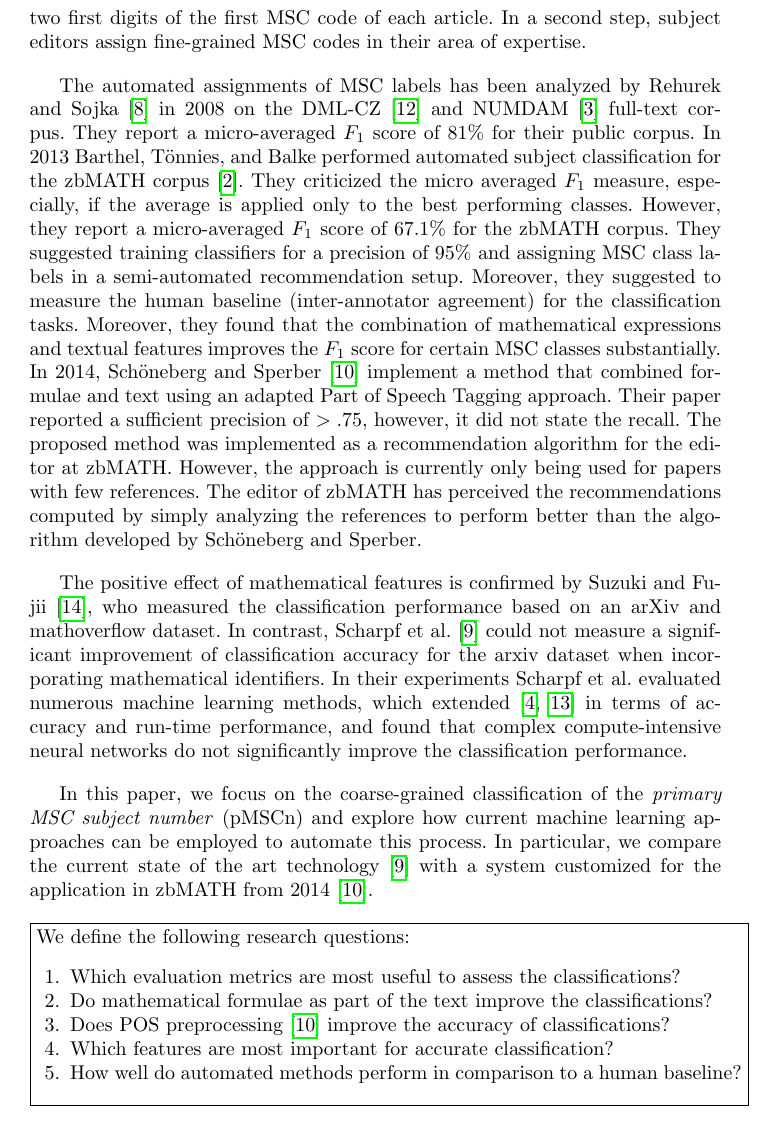
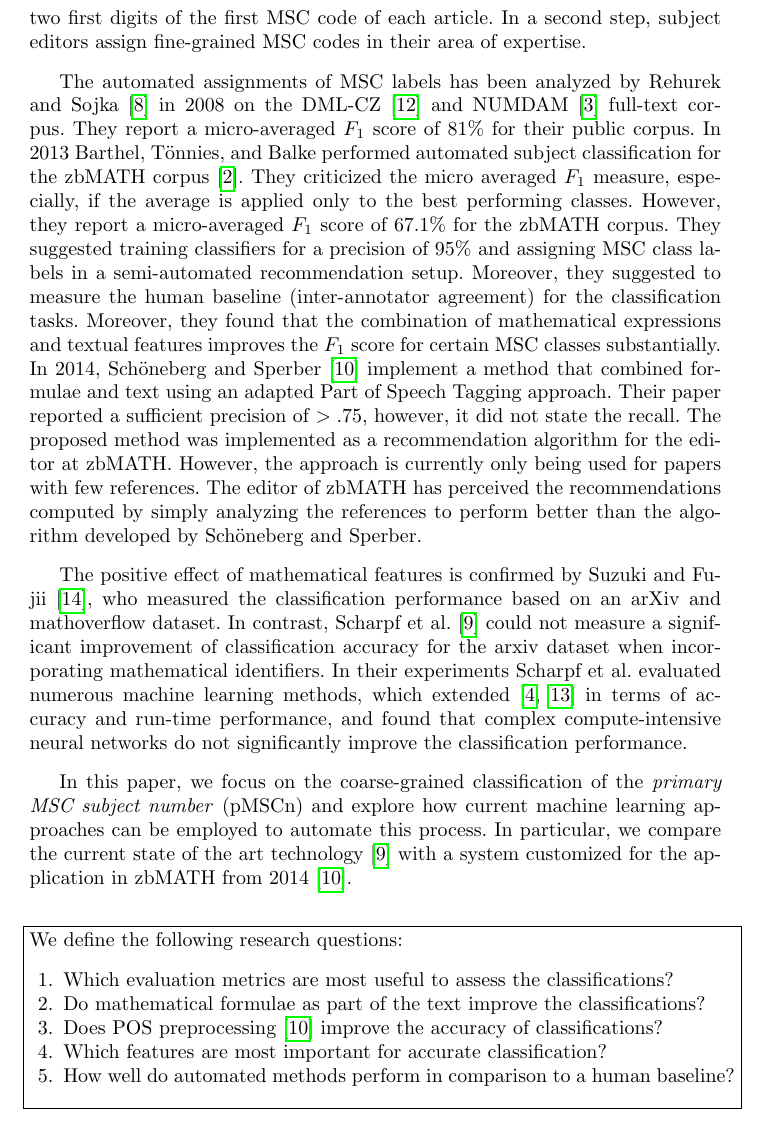
Before and after one commit to gipplab/20CicmAutoMsc, a LaTeX paper (llncs.tex, which reads mainmatter.tex): part of page 2 of 12, cut so that both start at the same text. Compiled offline with pdfLaTeX.

Commit message:
Fix and center fbox

```diff
--- a/mainmatter.tex
+++ b/mainmatter.tex
@@ -25,10 +25,9 @@ In their experiments \citeauthor{Scharpf2020} evaluated numerous machine learnin
 
 In this paper, we focus on the coarse-grained classification of the \emph{primary MSC subject number} (pMSCn) and explore how current machine learning approaches can be employed to automate this process.
 In particular, we compare the current state of the art technology~\cite{Scharpf2020} with a system customized for the application in zbMATH from 2014~\cite{SchonebergS14}.
+\\
 
-\\
-%
-\noindent\vspace{-.01\textwidth}\fbox{\parbox{1.02\textwidth}{%
+\noindent\hspace{-.01\textwidth}\fbox{\parbox{1.02\textwidth}{%
 We define the following research questions:
 \begin{enumerate}
   \def\labelenumi{\arabic{enumi}.}
```
